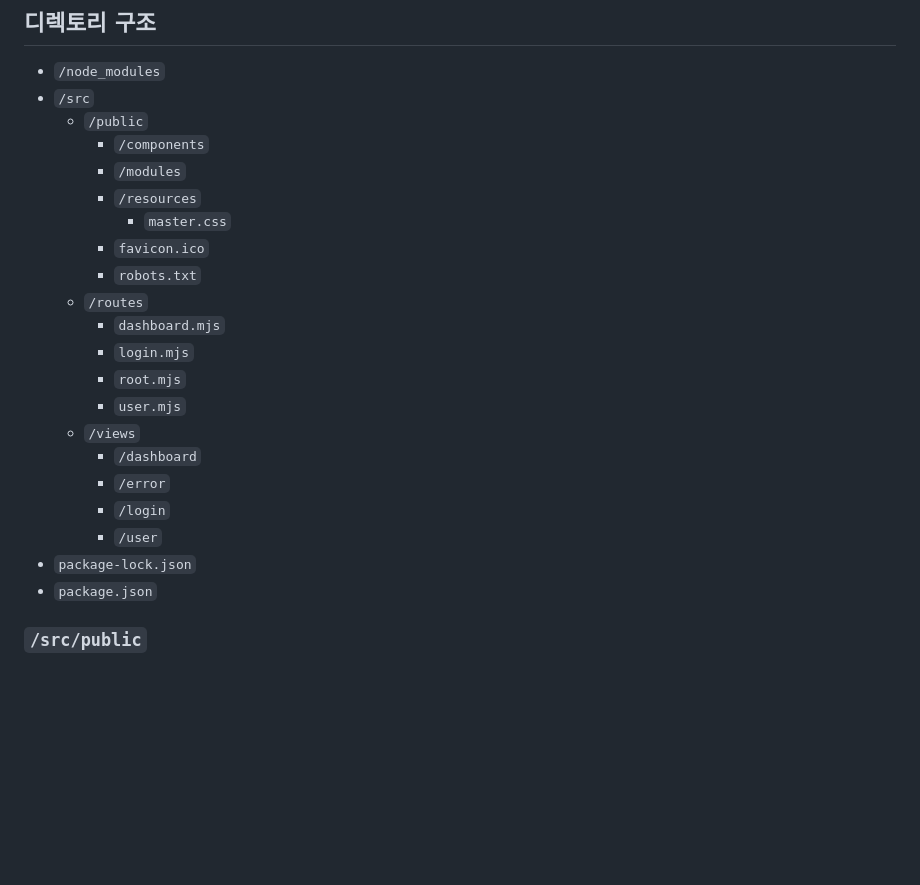
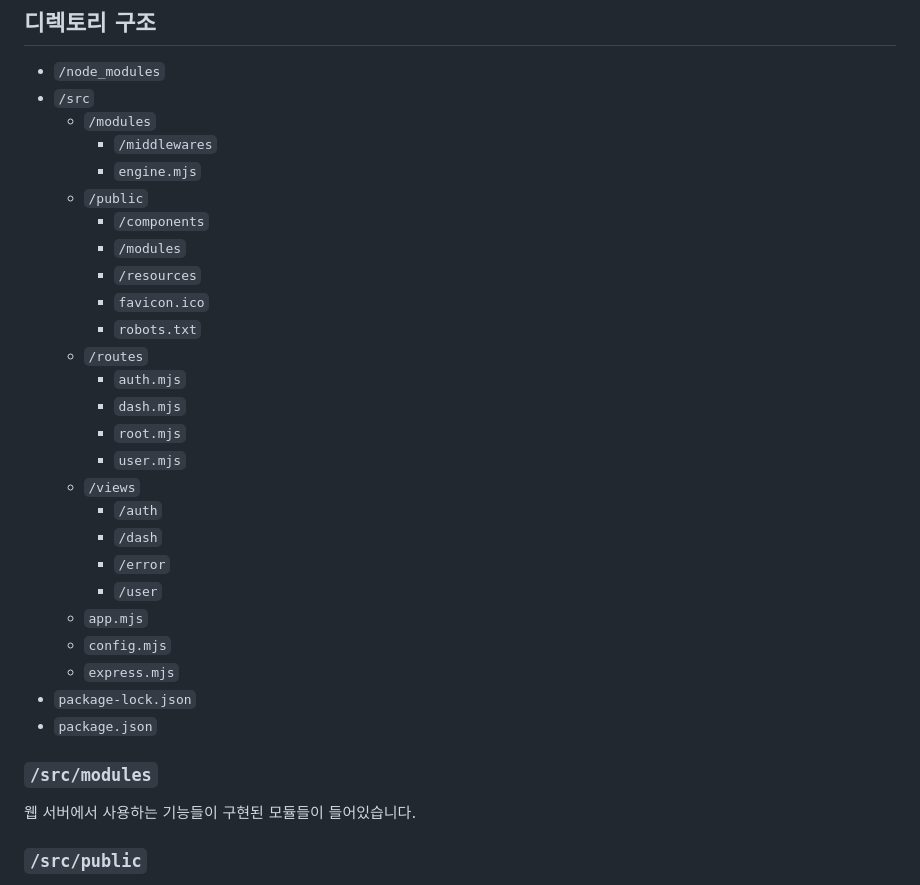
Before and after one commit to HICC-2024-1-Project/HiccOrder-Frontend, a Markdown page: DOCS.md, the part around the change. Drawn GitHub-style; blank space fills up the shorter version.

Commit message:
docs: 디렉토리 구조 변경

```diff
--- a/DOCS.md
+++ b/DOCS.md
@@ -60,25 +60,34 @@
 
 - `/node_modules`
 - `/src`
+  - `/modules`
+    - `/middlewares`
+    - `engine.mjs`
   - `/public`
     - `/components`
     - `/modules`
     - `/resources`
-      - `master.css`
     - `favicon.ico`
     - `robots.txt`
   - `/routes`
-    - `dashboard.mjs`
-    - `login.mjs`
+    - `auth.mjs`
+    - `dash.mjs`
     - `root.mjs`
     - `user.mjs`
   - `/views`
-    - `/dashboard`
+    - `/auth`
+    - `/dash`
     - `/error`
-    - `/login`
     - `/user`
+  - `app.mjs`
+  - `config.mjs`
+  - `express.mjs`
 - `package-lock.json`
 - `package.json`
+
+### `/src/modules`
+
+웹 서버에서 사용하는 기능들이 구현된 모듈들이 들어있습니다.
 
 ### `/src/public`
 
```
